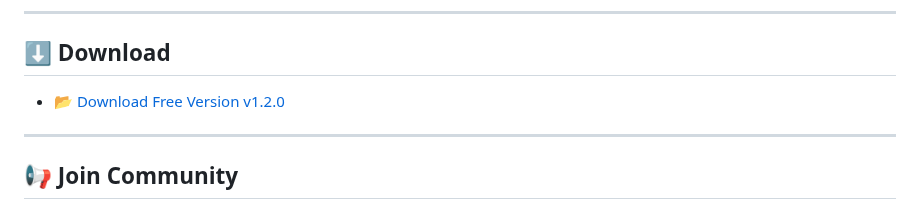
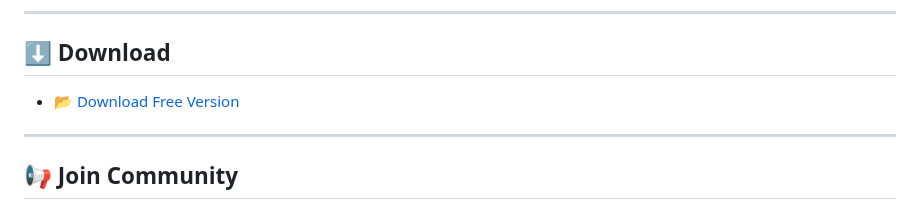
Before and after one commit to Tocsiop/R8HEX, a Markdown page: README.md, the part around the change. Drawn GitHub-style.

```diff
--- a/README.md
+++ b/README.md
@@ -84,7 +84,7 @@
 ---
 
 ## ⬇️ Download
-- [📂 Download Free Version v1.2.0](https://github.com/Tocsiop/R8HEX/archive/refs/tags/V1.2.0-R8HEX.zip)
+- [📂 Download Free Version](https://github.com/Tocsiop/R8HEX/archive/refs/tags/1.0.0.zip)
 
 ---
 
```
